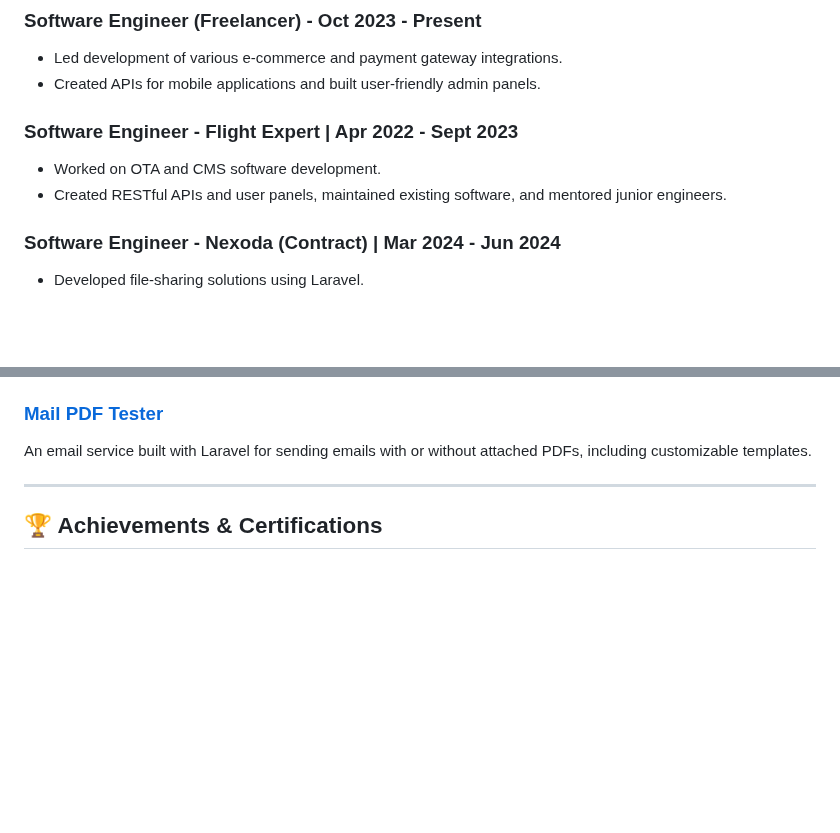
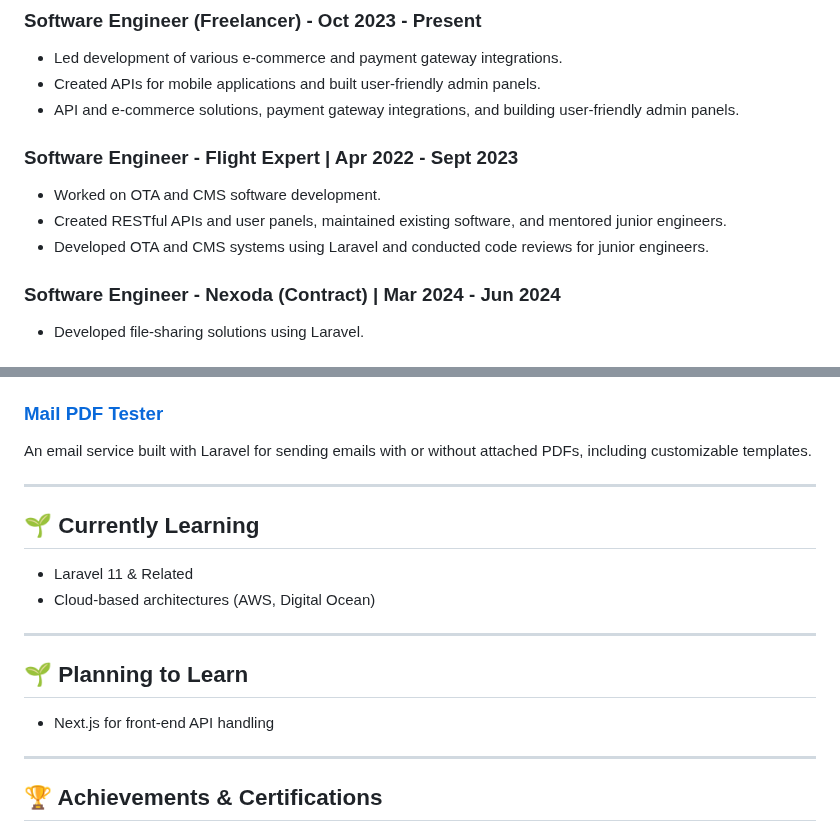
Before and after one commit to Ahsanjuly29/Ahsanjuly29, a Markdown page: README.md, 2 parts joined by grey strips. GitHub-like rendering; blank space fills up the shorter version.

```diff
--- a/README.md
+++ b/README.md
@@ -66,10 +69,12 @@
 ### Software Engineer (Freelancer) - Oct 2023 - Present
 - Led development of various e-commerce and payment gateway integrations.
 - Created APIs for mobile applications and built user-friendly admin panels.
+- API and e-commerce solutions, payment gateway integrations, and building user-friendly admin panels.
 
 ### Software Engineer - Flight Expert | Apr 2022 - Sept 2023
 - Worked on OTA and CMS software development.
 - Created RESTful APIs and user panels, maintained existing software, and mentored junior engineers.
+- Developed OTA and CMS systems using Laravel and conducted code reviews for junior engineers.
 
 ### Software Engineer - Nexoda (Contract) | Mar 2024 - Jun 2024
 - Developed file-sharing solutions using Laravel.
@@ -102,6 +109,19 @@ A PHP-based tool to create and export professional resumes dynamically with cust
 
 ### [Mail PDF Tester](https://github.com/Ahsanjuly29/MailPdfTesterLive)
 An email service built with Laravel for sending emails with or without attached PDFs, including customizable templates.
+
+---
+
+## 🌱 Currently Learning
+
+- Laravel 11 & Related
+- Cloud-based architectures (AWS, Digital Ocean)
+
+---
+
+## 🌱 Planning to Learn
+
+- Next.js for front-end API handling
 
 ---
 
```
Also changed, not shown: other parts of README.md (+5 -0 lines).
